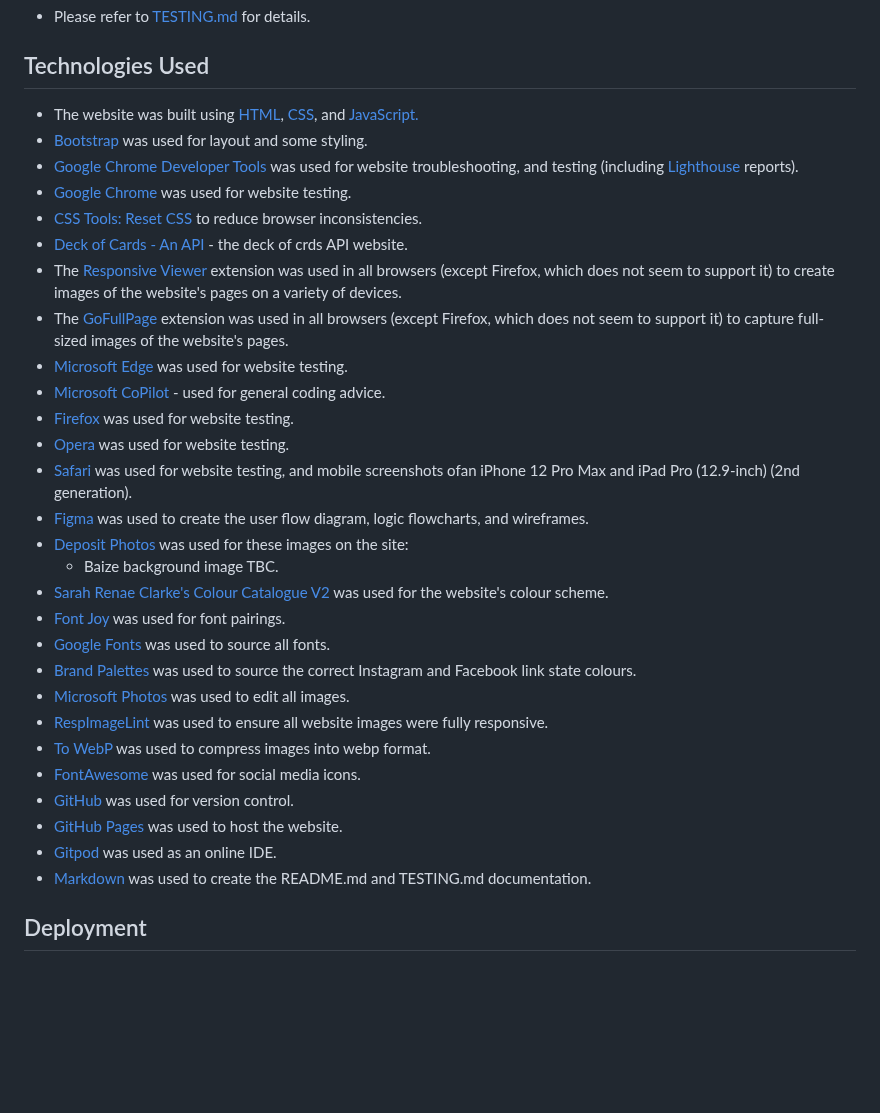
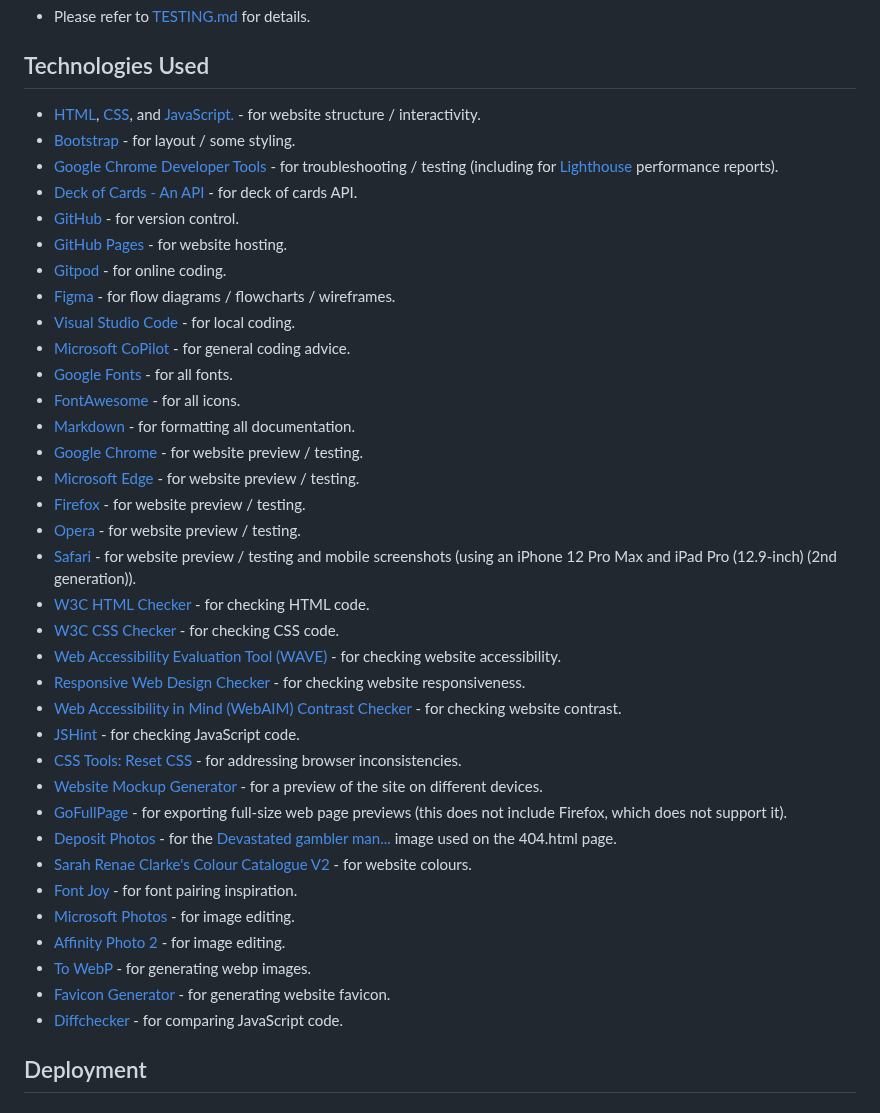
Before and after one commit to dvfrancis/hi-lo-card-game, a Markdown page: README.md, the part around one of its changes. Rendered like a GitHub page; blank space fills up the shorter version.

Commit message:
docs: update README.md

```diff
--- a/README.md
+++ b/README.md
@@ -501,34 +501,41 @@ All website copy has been written by myself.
 
 ## Technologies Used
 
-- The website was built using [HTML](https://en.wikipedia.org/wiki/HTML), [CSS](https://en.wikipedia.org/wiki/CSS), and [JavaScript.](https://en.wikipedia.org/wiki/JavaScript)
-- [Bootstrap](https://en.wikipedia.org/wiki/Bootstrap_(front-end_framework)) was used for layout and some styling.
-- [Google Chrome Developer Tools](https://developer.chrome.com/docs/devtools/) was used for website troubleshooting, and testing (including [Lighthouse](https://developer.chrome.com/docs/lighthouse/overview/) reports).
-- [Google Chrome](https://www.google.co.uk/chrome/) was used for website testing.
-- [CSS Tools: Reset CSS](https://meyerweb.com/eric/tools/css/reset/) to reduce browser inconsistencies.
-- [Deck of Cards - An API](https://www.deckofcardsapi.com/) - the deck of crds API website.
-- The [Responsive Viewer](https://responsiveviewer.org/) extension was used in all browsers (except Firefox, which does not seem to support it) to create images of the website's pages on a variety of devices.
-- The [GoFullPage](https://gofullpage.com/) extension was used in all browsers (except Firefox, which does not seem to support it) to capture full-sized images of the website's pages.
-- [Microsoft Edge](https://www.microsoft.com/en-gb/edge/) was used for website testing.
-- [Microsoft CoPilot](https://copilot.microsoft.com/) - used for general coding advice.
-- [Firefox](https://www.mozilla.org/en-GB/firefox/new/) was used for website testing.
-- [Opera](https://www.opera.com/) was used for website testing.
-- [Safari](https://www.apple.com/uk/safari/) was used for website testing, and mobile screenshots ofan iPhone 12 Pro Max and iPad Pro (12.9-inch) (2nd generation).
-- [Figma](https://www.figma.com/) was used to create the user flow diagram, logic flowcharts, and wireframes.
-- [Deposit Photos](https://depositphotos.com/) was used for these images on the site:
-    - Baize background image TBC.
-- [Sarah Renae Clarke's Colour Catalogue V2](https://sarahrenaeclark.com/color-palettes/) was used for the website's colour scheme.
-- [Font Joy](https://fontjoy.com/) was used for font pairings.
-- [Google Fonts](https://fonts.google.com/) was used to source all fonts.
-- [Brand Palettes](https://brandpalettes.com) was used to source the correct Instagram and Facebook link state colours.
-- [Microsoft Photos](https://apps.microsoft.com/detail/9wzdncrfjbh4?hl=en-gb&gl=US) was used to edit all images.
-- [RespImageLint](https://ausi.github.io/respimagelint/) was used to ensure all website images were fully responsive.
-- [To WebP](https://towebp.io/) was used to compress images into webp format.
-- [FontAwesome](https://fontawesome.com/) was used for social media icons.
-- [GitHub](https://github.com/) was used for version control.
-- [GitHub Pages](https://pages.github.com/) was used to host the website.
-- [Gitpod](https://gitpod.io/) was used as an online IDE.
-- [Markdown](https://en.wikipedia.org/wiki/Markdown) was used to create the README.md and TESTING.md documentation.
+- [HTML](https://en.wikipedia.org/wiki/HTML), [CSS](https://en.wikipedia.org/wiki/CSS), and [JavaScript.](https://en.wikipedia.org/wiki/JavaScript) - for website structure / interactivity.
+- [Bootstrap](https://en.wikipedia.org/wiki/Bootstrap_(front-end_framework)) - for layout / some styling.
+- [Google Chrome Developer Tools](https://developer.chrome.com/docs/devtools/) - for troubleshooting / testing (including for [Lighthouse](https://developer.chrome.com/docs/lighthouse/overview/) performance reports).
+- [Deck of Cards - An API](https://www.deckofcardsapi.com/) - for deck of cards API.
+- [GitHub](https://github.com/) - for version control.
+- [GitHub Pages](https://pages.github.com/) - for website hosting.
+- [Gitpod](https://gitpod.io/) - for online coding.
+- [Figma](https://www.figma.com/) - for flow diagrams / flowcharts / wireframes.
+- [Visual Studio Code](https://code.visualstudio.com/) - for local coding.
+- [Microsoft CoPilot](https://copilot.microsoft.com/) - for general coding advice.
+- [Google Fonts](https://fonts.google.com/) - for all fonts.
+- [FontAwesome](https://fontawesome.com/) - for all icons.
+- [Markdown](https://en.wikipedia.org/wiki/Markdown) - for formatting all documentation.
+- [Google Chrome](https://www.google.co.uk/chrome/) - for website preview / testing.
+- [Microsoft Edge](https://www.microsoft.com/en-gb/edge/) - for website preview / testing.
+- [Firefox](https://www.mozilla.org/en-GB/firefox/new/) - for website preview / testing.
+- [Opera](https://www.opera.com/) - for website preview / testing.
+- [Safari](https://www.apple.com/uk/safari/) - for website preview / testing and mobile screenshots (using an iPhone 12 Pro Max and iPad Pro (12.9-inch) (2nd generation)).
+- [W3C HTML Checker](https://validator.w3.org/) - for checking HTML code.
+- [W3C CSS Checker](https://jigsaw.w3.org/css-validator/) - for checking CSS code.
+- [Web Accessibility Evaluation Tool (WAVE)](https://wave.webaim.org/) - for checking website accessibility.
+- [Responsive Web Design Checker](https://responsivedesignchecker.com/) - for checking website responsiveness.
+- [Web Accessibility in Mind (WebAIM) Contrast Checker](https://webaim.org/resources/contrastchecker/) - for checking website contrast.
+- [JSHint](https://jshint.com/) - for checking JavaScript code.
+- [CSS Tools: Reset CSS](https://meyerweb.com/eric/tools/css/reset/) - for addressing browser inconsistencies.
+- [Website Mockup Generator](https://websitemockupgenerator.com/) - for a preview of the site on different devices.
+- [GoFullPage](https://gofullpage.com/) - for exporting full-size web page previews (this does not include Firefox, which does not support it).
+- [Deposit Photos](https://depositphotos.com/) - for the [Devastated gambler man...](https://depositphotos.com/photo/devastated-gambler-man-losing-lot-money-playing-poker-casino-gambling-439339268.html) image used on the 404.html page.
+- [Sarah Renae Clarke's Colour Catalogue V2](https://sarahrenaeclark.com/color-palettes/) - for website colours.
+- [Font Joy](https://fontjoy.com/) - for font pairing inspiration.
+- [Microsoft Photos](https://apps.microsoft.com/detail/9wzdncrfjbh4?hl=en-gb&gl=US) - for image editing.
+- [Affinity Photo 2](https://affinity.serif.com/en-gb/photo/) - for image editing.
+- [To WebP](https://towebp.io/) - for generating webp images.
+- [Favicon Generator](https://favicon.io/favicon-converter/) - for generating website favicon.
+- [Diffchecker](https://www.diffchecker.com/) - for comparing JavaScript code.
 
 ## Deployment
 
```
Also changed, not shown: other parts of README.md (+10 -21 lines).
